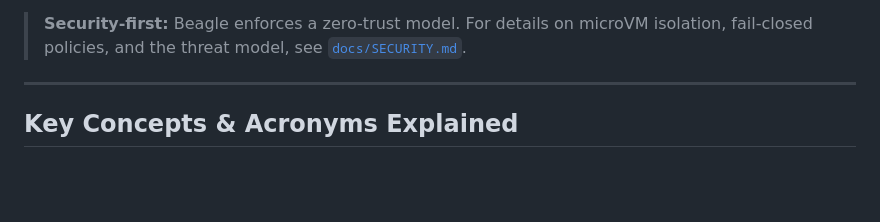
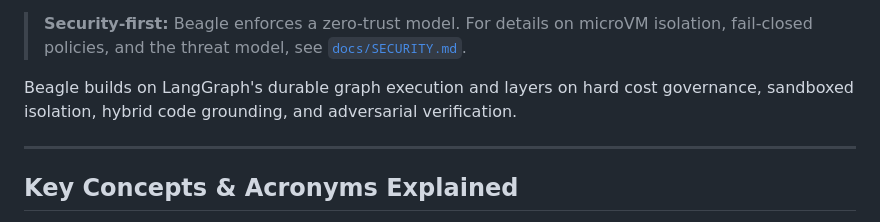
Before and after one commit to MattCreigh/beagle, a Markdown page: README.md, the part around one of its changes. Drawn GitHub-style; blank space fills up the shorter version.

Commit message:
docs(readme): align ASCII diagram, add LangGraph relationship sentence

```diff
--- a/README.md
+++ b/README.md
@@ -26,6 +26,10 @@ prompt, and it:
 > **Security-first:** Beagle enforces a zero-trust model. For details on microVM
 > isolation, fail-closed policies, and the threat model, see
 > [`docs/SECURITY.md`](docs/SECURITY.md).
+
+Beagle builds on LangGraph's durable graph execution and layers on hard cost
+governance, sandboxed isolation, hybrid code grounding, and adversarial
+verification.
 
 ---
 
```
Also changed, not shown: other parts of README.md (+34 -36 lines).
